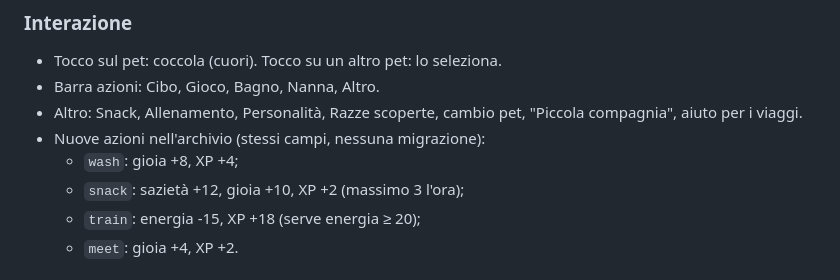
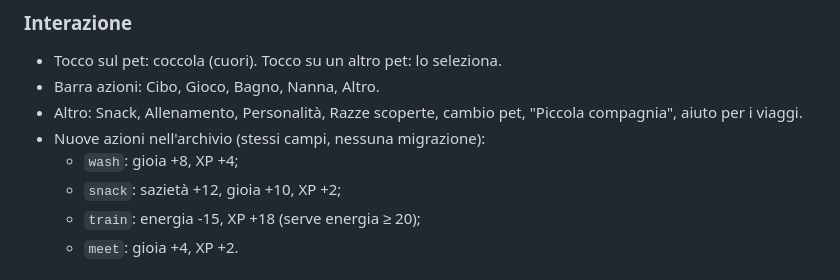
Before and after one commit to matteo-forcinito/watch-os-common, a Markdown page: docs/ORBI-PETS.md, the part around the change. GitHub-like rendering.

Commit message:
ORBI-PETS: snack has no hourly limit
Co-Authored-By: Claude Opus 5.5 <noreply@anthropic.com>

```diff
--- a/docs/ORBI-PETS.md
+++ b/docs/ORBI-PETS.md
@@ -124,7 +124,7 @@ components/apps/pet/pet_store.c  archivio (invariato) + nuove azioni + dex + eve
   "Piccola compagnia", aiuto per i viaggi.
 - Nuove azioni nell'archivio (stessi campi, nessuna migrazione):
   - `wash`: gioia +8, XP +4;
-  - `snack`: sazietà +12, gioia +10, XP +2 (massimo 3 l'ora);
+  - `snack`: sazietà +12, gioia +10, XP +2;
   - `train`: energia -15, XP +18 (serve energia ≥ 20);
   - `meet`: gioia +4, XP +2.
 
```
